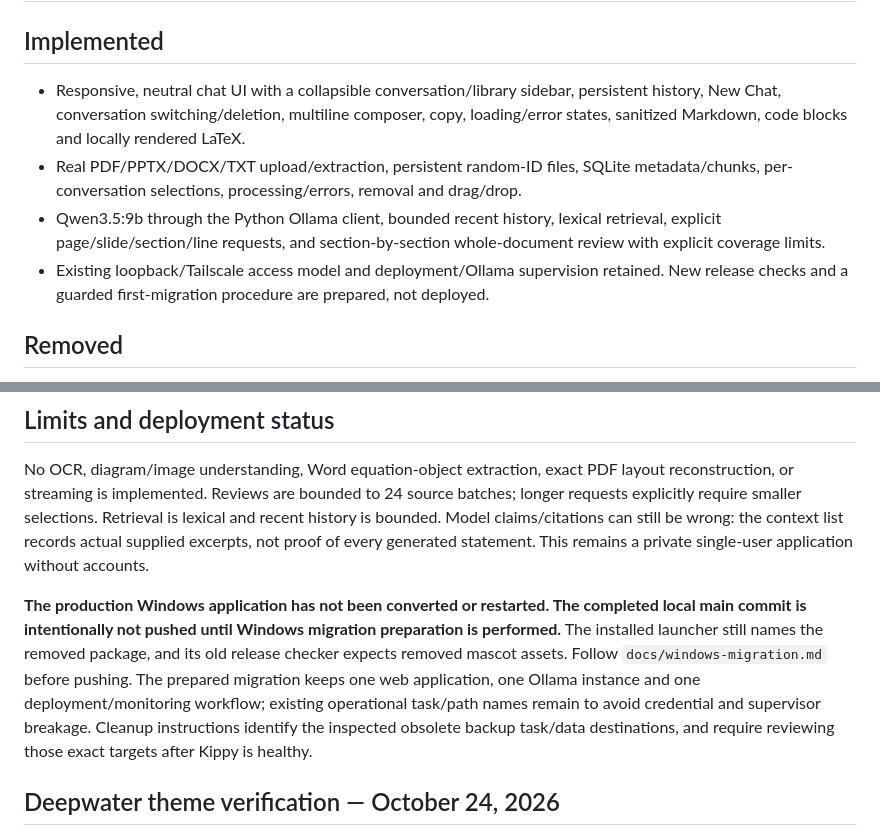
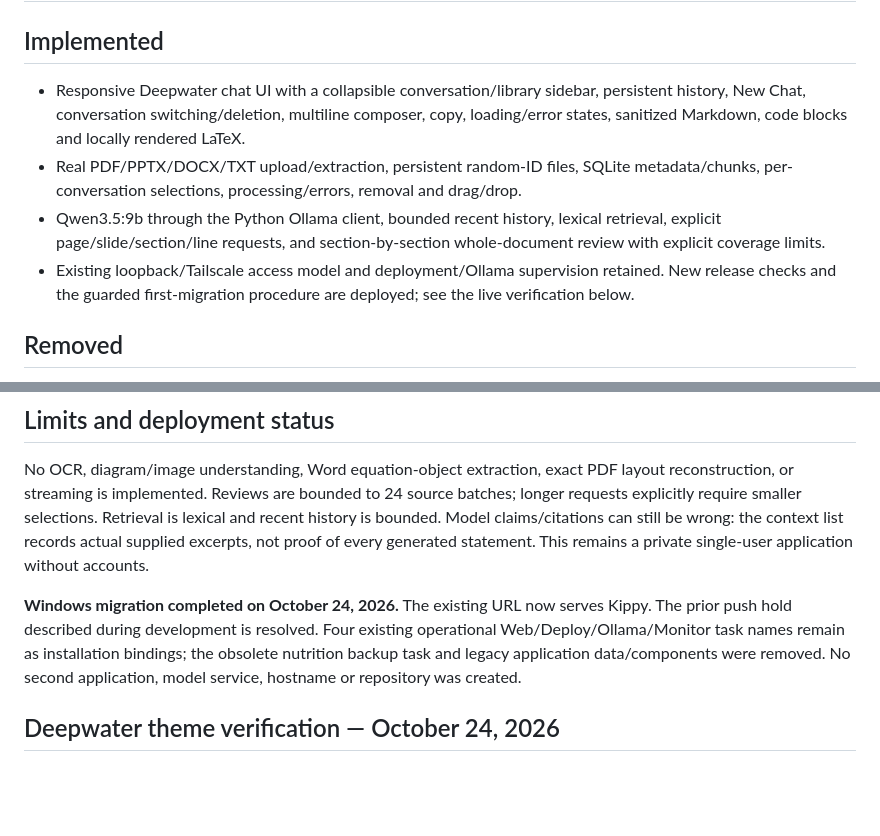
Before and after one commit to Salami2222/Kippy, a Markdown page: docs/verification.md, 2 parts joined by grey strips. GitHub-like rendering; blank space fills up the shorter version.

```diff
--- a/docs/verification.md
+++ b/docs/verification.md
@@ -2,10 +2,10 @@
 
 ## Implemented
 
-- Responsive, neutral chat UI with a collapsible conversation/library sidebar, persistent history, New Chat, conversation switching/deletion, multiline composer, copy, loading/error states, sanitized Markdown, code blocks and locally rendered LaTeX.
+- Responsive Deepwater chat UI with a collapsible conversation/library sidebar, persistent history, New Chat, conversation switching/deletion, multiline composer, copy, loading/error states, sanitized Markdown, code blocks and locally rendered LaTeX.
 - Real PDF/PPTX/DOCX/TXT upload/extraction, persistent random-ID files, SQLite metadata/chunks, per-conversation selections, processing/errors, removal and drag/drop.
 - Qwen3.5:9b through the Python Ollama client, bounded recent history, lexical retrieval, explicit page/slide/section/line requests, and section-by-section whole-document review with explicit coverage limits.
-- Existing loopback/Tailscale access model and deployment/Ollama supervision retained. New release checks and a guarded first-migration procedure are prepared, not deployed.
+- Existing loopback/Tailscale access model and deployment/Ollama supervision retained. New release checks and the guarded first-migration procedure are deployed; see the live verification below.
 
 ## Removed
 
@@ -62,7 +62,7 @@ The actual website showed rendered math, real stored conversations, successful f
 
 No OCR, diagram/image understanding, Word equation-object extraction, exact PDF layout reconstruction, or streaming is implemented. Reviews are bounded to 24 source batches; longer requests explicitly require smaller selections. Retrieval is lexical and recent history is bounded. Model claims/citations can still be wrong: the context list records actual supplied excerpts, not proof of every generated statement. This remains a private single-user application without accounts.
 
-**The production Windows application has not been converted or restarted. The completed local main commit is intentionally not pushed until Windows migration preparation is performed.** The installed launcher still names the removed package, and its old release checker expects removed mascot assets. Follow `docs/windows-migration.md` before pushing. The prepared migration keeps one web application, one Ollama instance and one deployment/monitoring workflow; existing operational task/path names remain to avoid credential and supervisor breakage. Cleanup instructions identify the inspected obsolete backup task/data destinations, and require reviewing those exact targets after Kippy is healthy.
+**Windows migration completed on October 24, 2026.** The existing URL now serves Kippy. The prior push hold described during development is resolved. Four existing operational Web/Deploy/Ollama/Monitor task names remain as installation bindings; the obsolete nutrition backup task and legacy application data/components were removed. No second application, model service, hostname or repository was created.
 
 
 ## Deepwater theme verification — October 24, 2026
```
Also changed, not shown: other parts of docs/verification.md (+16 -4 lines), README.md (+5 -3 lines), docs/windows-migration.md (+8 -2 lines).
